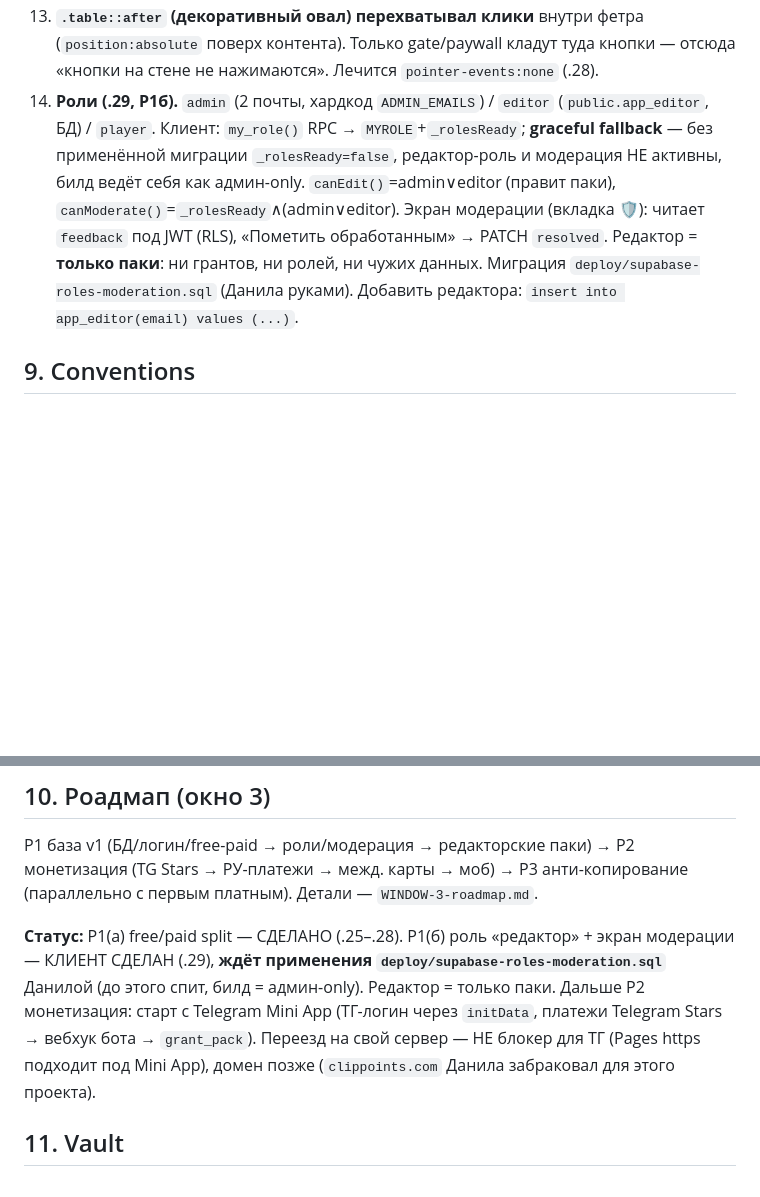
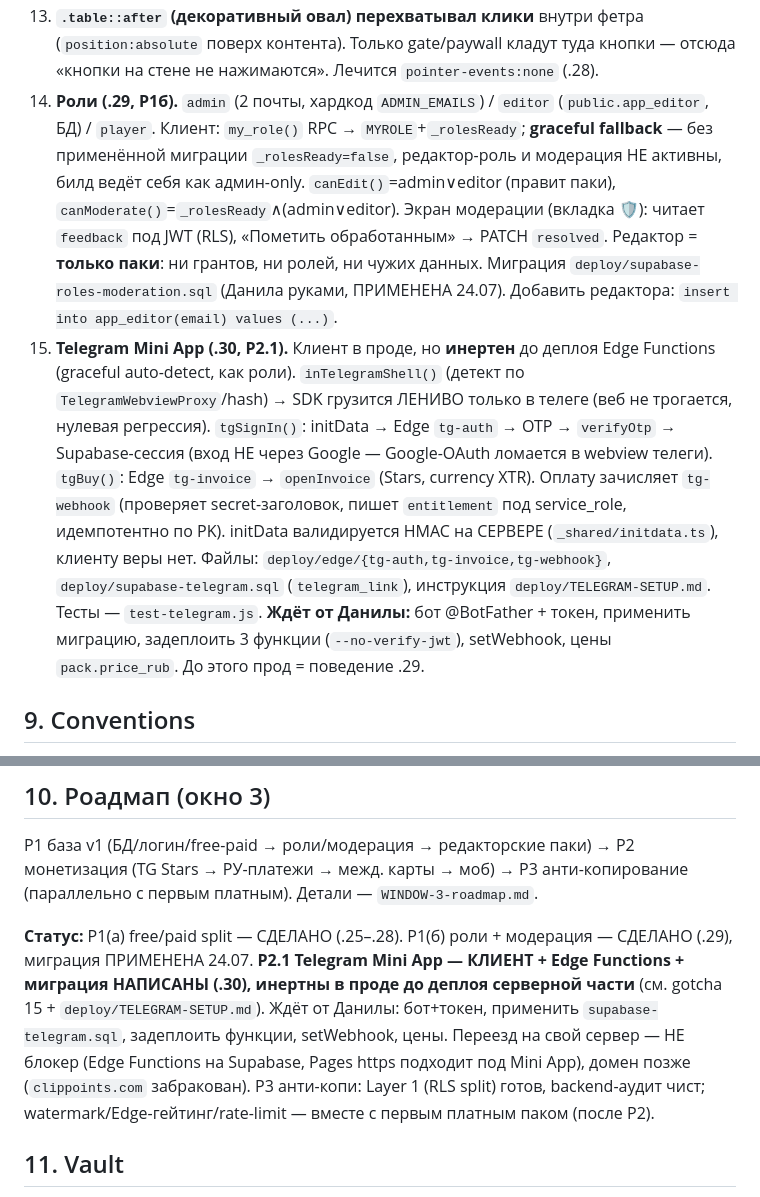
Before and after one commit to danilakruzhkov-arch/poker-trainer, a Markdown page: CLAUDE.md, 2 parts joined by grey strips. GitHub-like rendering; blank space fills up the shorter version.

Commit message:
docs(CLAUDE.md): P2.1 Telegram Mini App status + gotcha 15 (v.30)
Co-Authored-By: Claude Opus 4.8 <noreply@anthropic.com>

```diff
--- a/CLAUDE.md
+++ b/CLAUDE.md
@@ -88,7 +88,8 @@ curl -s https://danilakruzhkov-arch.github.io/poker-trainer/version.json
 11. **Единая тёмная тема (.28).** `.app`/стол зашиты тёмными в любой теме, поэтому светлая системная тема ломала контраст (тёмный `--text` на тёмном фетре — текст стены исчезал). Убран `@media (prefers-color-scheme:light)`, `:root{color-scheme:dark}`. `[data-theme]` хуки в CSS живы под будущий тумблер, но никем не ставятся. `.gate-*` цвета захардкожены светлыми.
 12. **OAuth reload теряет контекст drill.** Google-вход перезагружает страницу → игрок падал на список подборок. `armResume(packId)` перед входом → `consumeResume()` после auth открывает стену обратно. `pk_resume` в localStorage, TTL 10 мин.
 13. **`.table::after` (декоративный овал) перехватывал клики** внутри фетра (`position:absolute` поверх контента). Только gate/paywall кладут туда кнопки — отсюда «кнопки на стене не нажимаются». Лечится `pointer-events:none` (.28).
-14. **Роли (.29, P1б).** `admin` (2 почты, хардкод `ADMIN_EMAILS`) / `editor` (`public.app_editor`, БД) / `player`. Клиент: `my_role()` RPC → `MYROLE`+`_rolesReady`; **graceful fallback** — без применённой миграции `_rolesReady=false`, редактор-роль и модерация НЕ активны, билд ведёт себя как админ-only. `canEdit()`=admin∨editor (правит паки), `canModerate()`=`_rolesReady`∧(admin∨editor). Экран модерации (вкладка 🛡): читает `feedback` под JWT (RLS), «Пометить обработанным» → PATCH `resolved`. Редактор = **только паки**: ни грантов, ни ролей, ни чужих данных. Миграция `deploy/supabase-roles-moderation.sql` (Данила руками). Добавить редактора: `insert into app_editor(email) values (...)`.
+14. **Роли (.29, P1б).** `admin` (2 почты, хардкод `ADMIN_EMAILS`) / `editor` (`public.app_editor`, БД) / `player`. Клиент: `my_role()` RPC → `MYROLE`+`_rolesReady`; **graceful fallback** — без применённой миграции `_rolesReady=false`, редактор-роль и модерация НЕ активны, билд ведёт себя как админ-only. `canEdit()`=admin∨editor (правит паки), `canModerate()`=`_rolesReady`∧(admin∨editor). Экран модерации (вкладка 🛡): читает `feedback` под JWT (RLS), «Пометить обработанным» → PATCH `resolved`. Редактор = **только паки**: ни грантов, ни ролей, ни чужих данных. Миграция `deploy/supabase-roles-moderation.sql` (Данила руками, ПРИМЕНЕНА 24.07). Добавить редактора: `insert into app_editor(email) values (...)`.
+15. **Telegram Mini App (.30, P2.1).** Клиент в проде, но **инертен** до деплоя Edge Functions (graceful auto-detect, как роли). `inTelegramShell()` (детект по `TelegramWebviewProxy`/hash) → SDK грузится ЛЕНИВО только в телеге (веб не трогается, нулевая регрессия). `tgSignIn()`: initData → Edge `tg-auth` → OTP → `verifyOtp` → Supabase-сессия (вход НЕ через Google — Google-OAuth ломается в webview телеги). `tgBuy()`: Edge `tg-invoice` → `openInvoice` (Stars, currency XTR). Оплату зачисляет `tg-webhook` (проверяет secret-заголовок, пишет `entitlement` под service_role, идемпотентно по PK). initData валидируется HMAC на СЕРВЕРЕ (`_shared/initdata.ts`), клиенту веры нет. Файлы: `deploy/edge/{tg-auth,tg-invoice,tg-webhook}`, `deploy/supabase-telegram.sql` (`telegram_link`), инструкция `deploy/TELEGRAM-SETUP.md`. Тесты — `test-telegram.js`. **Ждёт от Данилы:** бот @BotFather + токен, применить миграцию, задеплоить 3 функции (`--no-verify-jwt`), setWebhook, цены `pack.price_rub`. До этого прод = поведение .29.
 
 ## 9. Conventions
 
@@ -101,7 +102,7 @@ curl -s https://danilakruzhkov-arch.github.io/poker-trainer/version.json
 
 P1 база v1 (БД/логин/free-paid → роли/модерация → редакторские паки) → P2 монетизация (TG Stars → РУ-платежи → межд. карты → моб) → P3 анти-копирование (параллельно с первым платным). Детали — `WINDOW-3-roadmap.md`.
 
-**Статус:** P1(а) free/paid split — СДЕЛАНО (.25–.28). P1(б) роль «редактор» + экран модерации — КЛИЕНТ СДЕЛАН (.29), **ждёт применения `deploy/supabase-roles-moderation.sql`** Данилой (до этого спит, билд = админ-only). Редактор = только паки. Дальше P2 монетизация: старт с Telegram Mini App (ТГ-логин через `initData`, платежи Telegram Stars → вебхук бота → `grant_pack`). Переезд на свой сервер — НЕ блокер для ТГ (Pages https подходит под Mini App), домен позже (`clippoints.com` Данила забраковал для этого проекта).
+**Статус:** P1(а) free/paid split — СДЕЛАНО (.25–.28). P1(б) роли + модерация — СДЕЛАНО (.29), миграция ПРИМЕНЕНА 24.07. **P2.1 Telegram Mini App — КЛИЕНТ + Edge Functions + миграция НАПИСАНЫ (.30), инертны в проде до деплоя серверной части** (см. gotcha 15 + `deploy/TELEGRAM-SETUP.md`). Ждёт от Данилы: бот+токен, применить `supabase-telegram.sql`, задеплоить функции, setWebhook, цены. Переезд на свой сервер — НЕ блокер (Edge Functions на Supabase, Pages https подходит под Mini App), домен позже (`clippoints.com` забракован). P3 анти-копи: Layer 1 (RLS split) готов, backend-аудит чист; watermark/Edge-гейтинг/rate-limit — вместе с первым платным паком (после P2).
 
 ## 11. Vault
 
```
Also changed, not shown: other parts of CLAUDE.md (+1 -1 lines).
